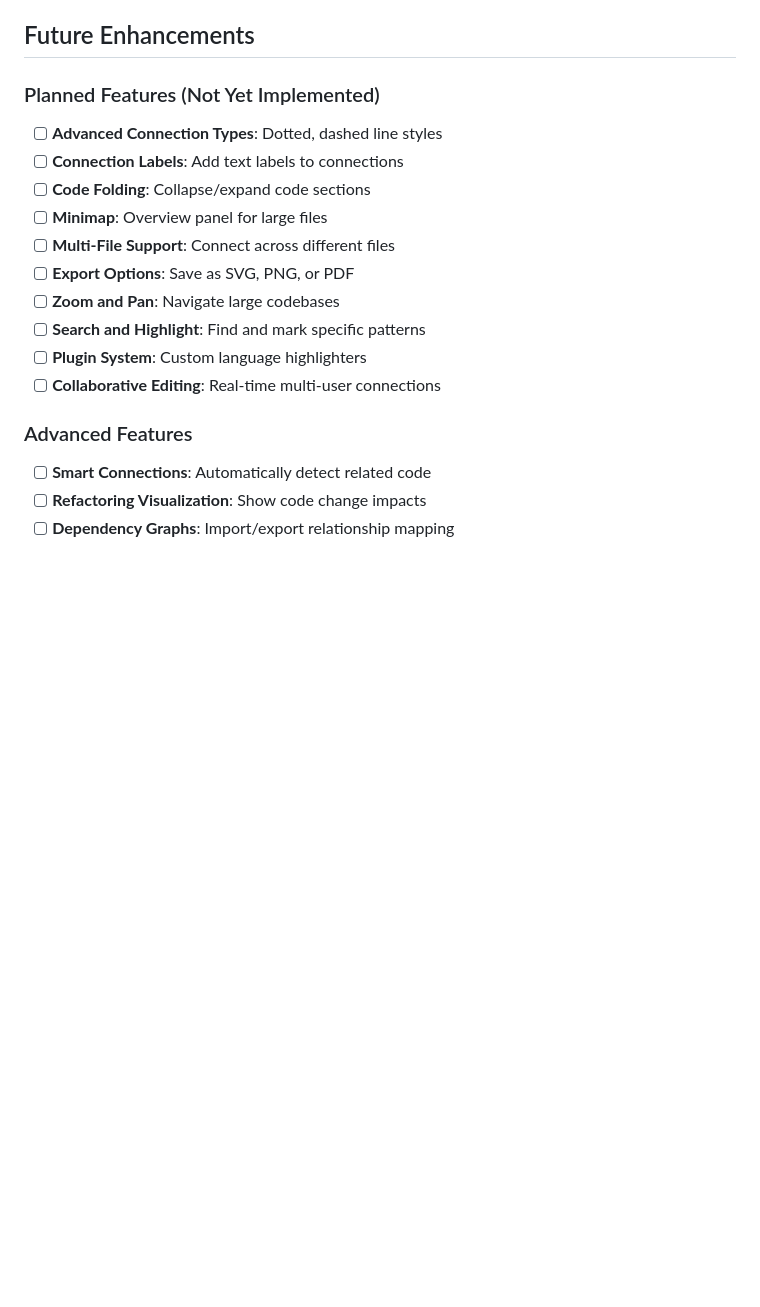
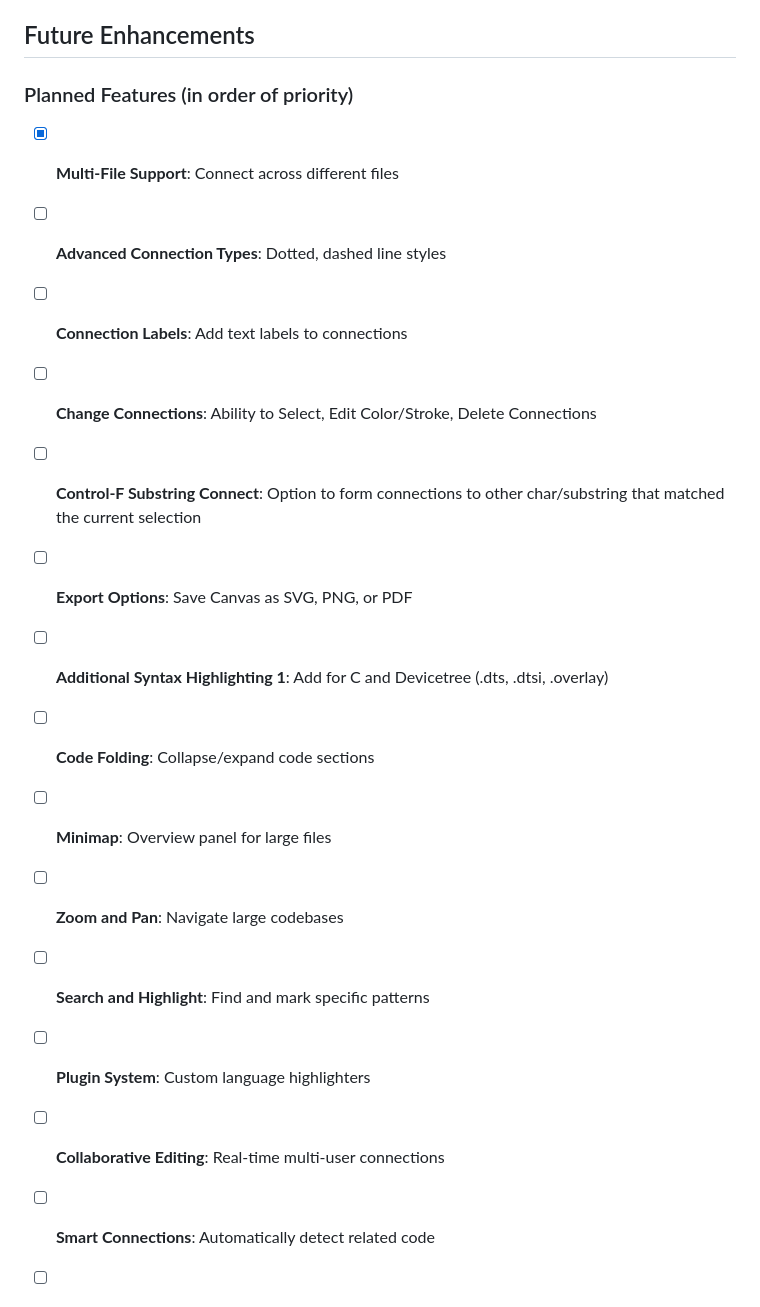
Before and after one commit to aziddy/code-connection-visualizer, a Markdown page: README.md, the part around the change. GitHub-like rendering; blank space fills up the shorter version.

```diff
--- a/README.md
+++ b/README.md
@@ -140,20 +140,23 @@ npm run watch
 
 ## Future Enhancements
 
-### Planned Features (Not Yet Implemented)
+### Planned Features (in order of priority)
 
+- [x] **Multi-File Support**: Connect across different files
 - [ ] **Advanced Connection Types**: Dotted, dashed line styles
 - [ ] **Connection Labels**: Add text labels to connections
+- [ ] **Change Connections**: Ability to Select, Edit Color/Stroke, Delete Connections
+- [ ] **Control-F Substring Connect**: Option to form connections to other char/substring that matched the current selection
+- [ ] **Export Options**: Save Canvas as SVG, PNG, or PDF
+- [ ] **Additional Syntax Highlighting 1**: Add for C and Devicetree (.dts, .dtsi, .overlay)
 - [ ] **Code Folding**: Collapse/expand code sections
 - [ ] **Minimap**: Overview panel for large files
-- [ ] **Multi-File Support**: Connect across different files
-- [ ] **Export Options**: Save as SVG, PNG, or PDF
+
+
 - [ ] **Zoom and Pan**: Navigate large codebases
 - [ ] **Search and Highlight**: Find and mark specific patterns
 - [ ] **Plugin System**: Custom language highlighters
 - [ ] **Collaborative Editing**: Real-time multi-user connections
-
-### Advanced Features
 
 - [ ] **Smart Connections**: Automatically detect related code
 - [ ] **Refactoring Visualization**: Show code change impacts
```
